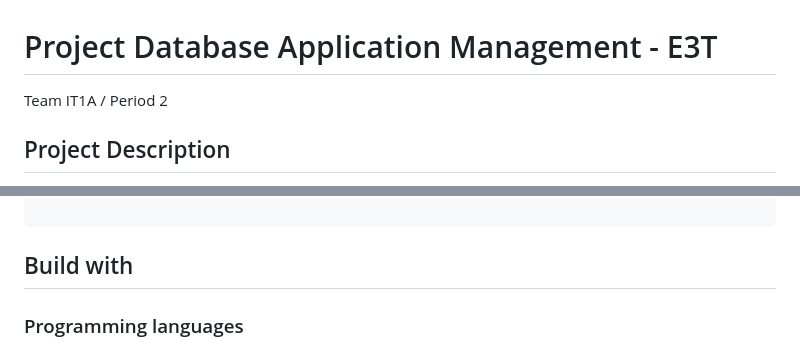
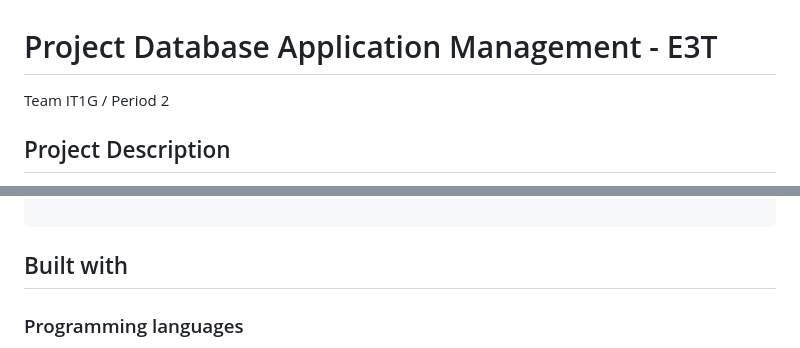
Before and after one commit to BohdanZakusylo/E3T, a Markdown page: README.md, 2 parts joined by grey strips. Drawn GitHub-style.

````diff
--- a/README.md
+++ b/README.md
@@ -1,5 +1,5 @@
 # Project Database Application Management - E3T
-Team IT1A / Period 2
+Team IT1G / Period 2
 
 ## Project Description
 This project was commissioned by EvenTTalentT, a new event- and talent-management agency, in cooperation with the Municipality of Emmen, to realize an information system that helps in the promotion of new events and the recruitment of new talents.
@@ -124,7 +124,7 @@ components
 
 ```
 
-## Build with
+## Built with
 
 ### Programming languages
 * PHP
````
